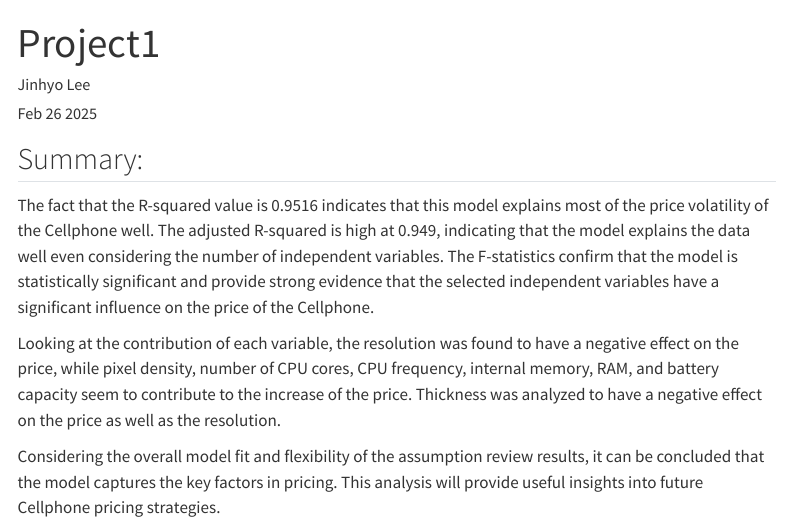
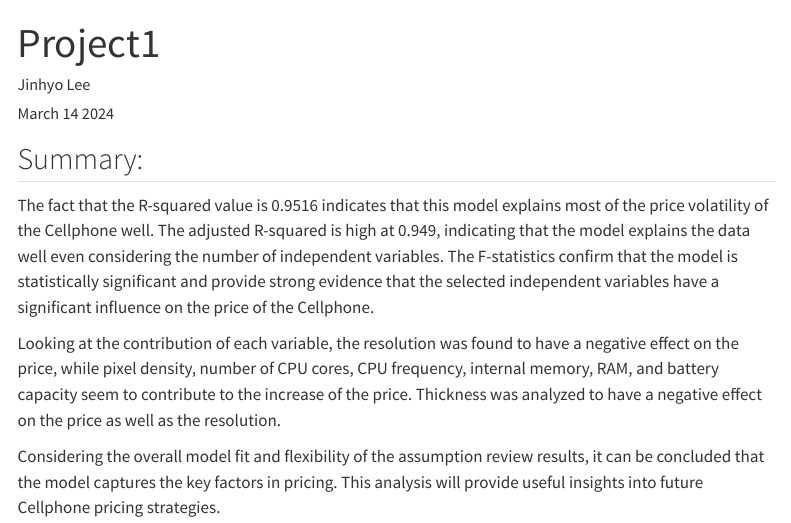
Before and after one commit to Jinhyo415/Stats-140xp-website, a Quarto document (Projects/Project1.qmd): the page in a window 1100 px wide, from its top. Rendered offline with R 4.5, knitr and Pandoc in place of Quarto, with nearby package versions; menus at the side of the page are left out.

Commit message:
final update

```diff
--- a/Projects/Project1.qmd
+++ b/Projects/Project1.qmd
@@ -1,7 +1,7 @@
 ---
 title: "Project1"
 author: "Jinhyo Lee"
-date: "Feb 26 2025"
+date: "March 14 2024"
 ---
 
 ## Summary:
```
